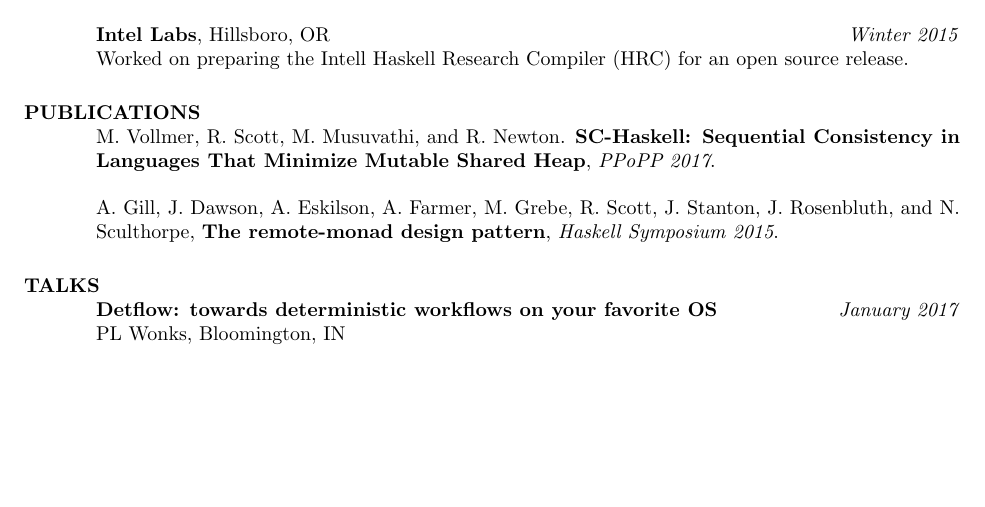
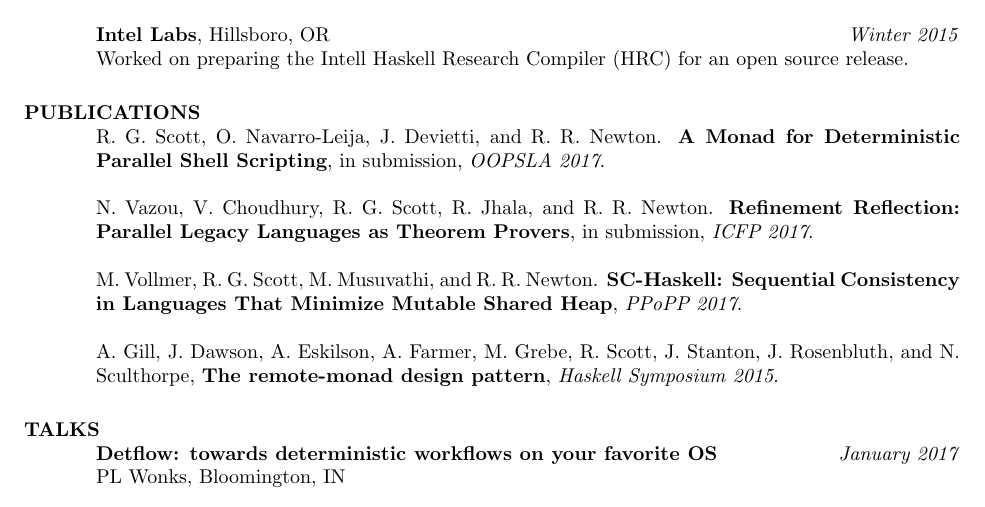
Before and after one commit to RyanGlScott/RyanGlScott.github.io, a LaTeX CV (resume-and-cv/cv.tex): part of the page before the commit and part of page 1 of 2 after it, cut so that both start at the same text, the shorter picture padded with empty space. Compiled offline with pdfLaTeX.

Commit message:
Update CV

```diff
--- a/resume-and-cv/cv.tex
+++ b/resume-and-cv/cv.tex
@@ -48,8 +48,13 @@
 %     \end{tabbing}
 
 \section{PUBLICATIONS}
-        M. Vollmer, R. Scott, M. Musuvathi, and R. Newton. \textbf{SC-Haskell: Sequential Consistency in Languages That Minimize Mutable Shared Heap}, \textit{PPoPP 2017}. \\ \\
-        A. Gill, J. Dawson, A. Eskilson, A. Farmer, M. Grebe, R. Scott, J. Stanton, J. Rosenbluth, and N. Sculthorpe, \textbf{The remote-monad design pattern}, \textit{Haskell Symposium 2015}.
+    R. G. Scott, O. Navarro-Leija, J. Devietti, and R. R. Newton. \textbf{A Monad for Deterministic Parallel Shell Scripting}, in submission, \textit{OOPSLA 2017}.
+
+    N. Vazou, V. Choudhury, R. G. Scott, R. Jhala, and R. R. Newton. \textbf{Refinement Reflection: Parallel Legacy Languages as Theorem Provers}, in submission, \textit{ICFP 2017}.
+
+    M. Vollmer, R. G. Scott, M. Musuvathi, and R. R. Newton. \textbf{SC-Haskell: Sequential Consistency in Languages That Minimize Mutable Shared Heap}, \textit{PPoPP 2017}.
+
+    A. Gill, J. Dawson, A. Eskilson, A. Farmer, M. Grebe, R. Scott, J. Stanton, J. Rosenbluth, and N. Sculthorpe, \textbf{The remote-monad design pattern}, \textit{Haskell Symposium 2015}.
 
 %     \end{tabbing}
 
```
